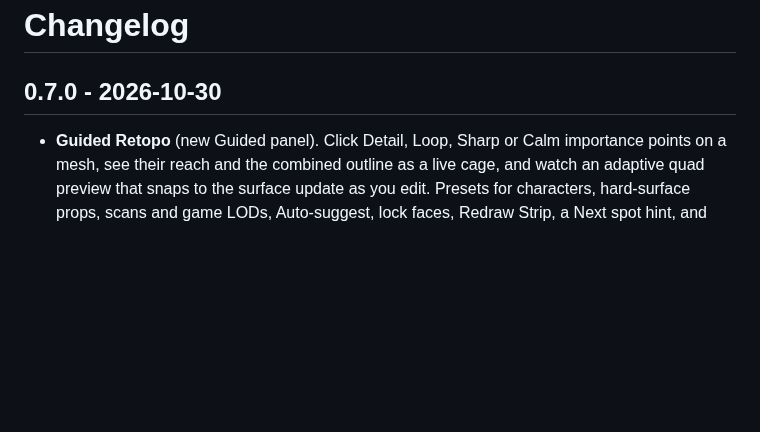
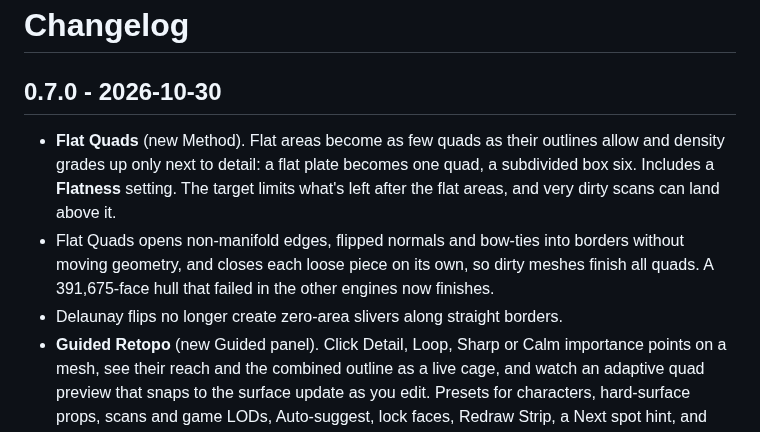
Before and after one commit to CurioCrafter/CurioMesh, a Markdown page: CHANGELOG.md, the part around the change. Drawn GitHub-style; blank space fills up the shorter version.

```diff
--- a/CHANGELOG.md
+++ b/CHANGELOG.md
@@ -2,6 +2,15 @@
 
 ## 0.7.0 - 2026-10-30
 
+- **Flat Quads** (new Method). Flat areas become as few quads as their outlines
+  allow and density grades up only next to detail: a flat plate becomes one quad,
+  a subdivided box six. Includes a **Flatness** setting. The target limits what's
+  left after the flat areas, and very dirty scans can land above it.
+- Flat Quads opens non-manifold edges, flipped normals and bow-ties into borders
+  without moving geometry, and closes each loose piece on its own, so dirty meshes
+  finish all quads. A 391,675-face hull that failed in the other engines now
+  finishes.
+- Delaunay flips no longer create zero-area slivers along straight borders.
 - **Guided Retopo** (new Guided panel). Click Detail, Loop, Sharp or Calm
   importance points on a mesh, see their reach and the combined outline as a
   live cage, and watch an adaptive quad preview that snaps to the surface update
```
Also changed, not shown: README.md (+54 -4 lines), docs/images/flat_quads_deck.png (added), 9 other files.
